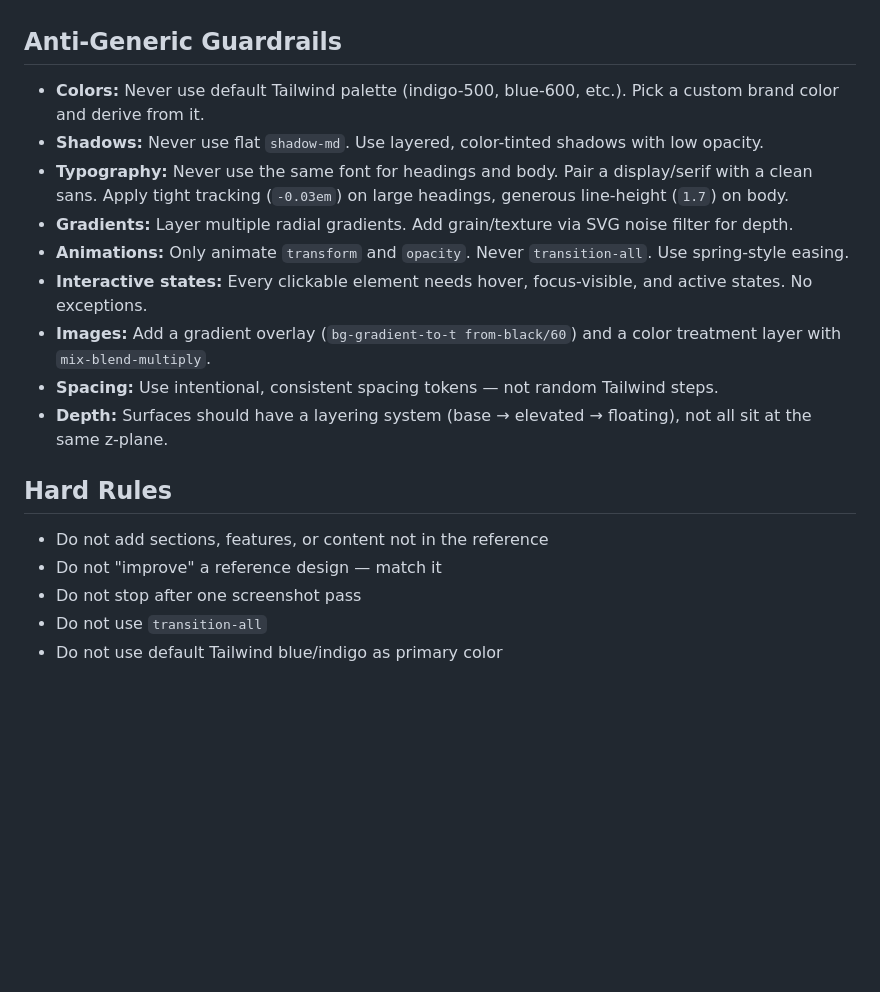
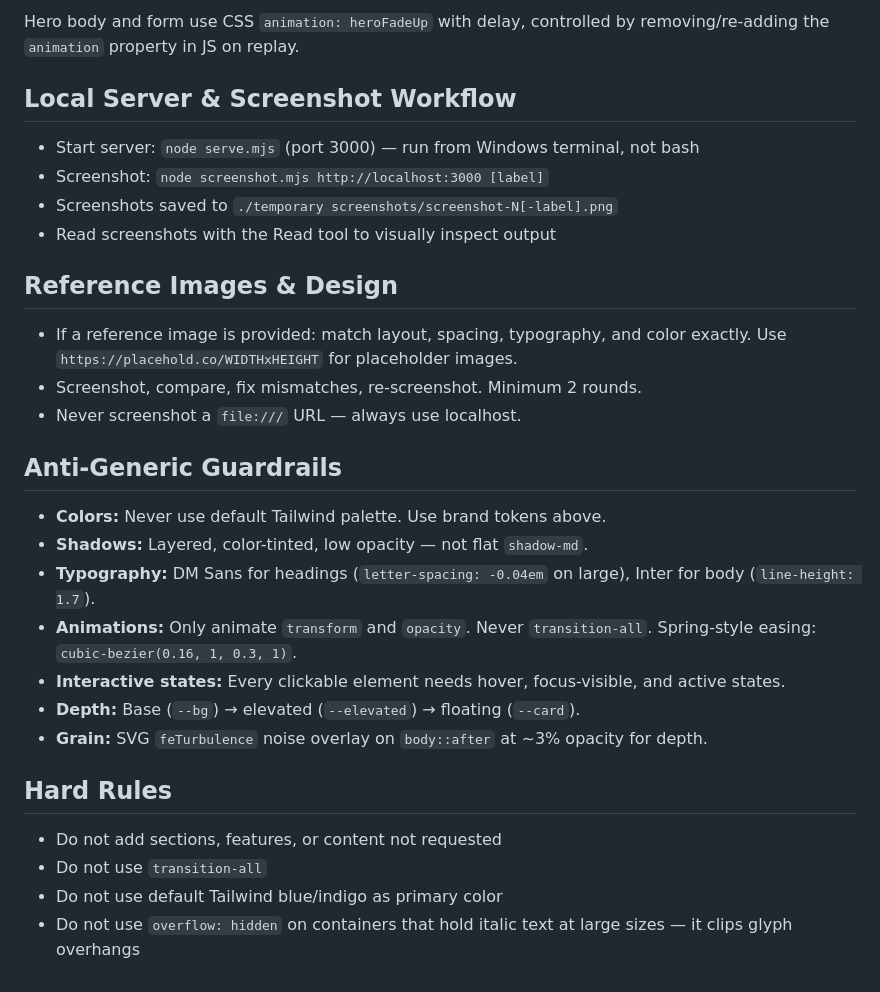
Before and after one commit to daromo23-gif/DanielRojas-website, a Markdown page: CLAUDE.md, the part around one of its changes. GitHub-like rendering; blank space fills up the shorter version.

```diff
--- a/CLAUDE.md
+++ b/CLAUDE.md
@@ -37,18 +65,31 @@
+Hero body and form use CSS `animation: heroFadeUp` with delay, controlled by removing/re-adding the `animation` property in JS on replay.
+
+## Local Server & Screenshot Workflow
+
+- Start server: `node serve.mjs` (port 3000) — run from Windows terminal, not bash
+- Screenshot: `node screenshot.mjs http://localhost:3000 [label]`
+- Screenshots saved to `./temporary screenshots/screenshot-N[-label].png`
+- Read screenshots with the Read tool to visually inspect output
+
+## Reference Images & Design
+
+- If a reference image is provided: match layout, spacing, typography, and color exactly. Use `https://placehold.co/WIDTHxHEIGHT` for placeholder images.
+- Screenshot, compare, fix mismatches, re-screenshot. Minimum 2 rounds.
+- Never screenshot a `file:///` URL — always use localhost.
 
 ## Anti-Generic Guardrails
-- **Colors:** Never use default Tailwind palette (indigo-500, blue-600, etc.). Pick a custom brand color and derive from it.
-- **Shadows:** Never use flat `shadow-md`. Use layered, color-tinted shadows with low opacity.
-- **Typography:** Never use the same font for headings and body. Pair a display/serif with a clean sans. Apply tight tracking (`-0.03em`) on large headings, generous line-height (`1.7`) on body.
-- **Gradients:** Layer multiple radial gradients. Add grain/texture via SVG noise filter for depth.
-- **Animations:** Only animate `transform` and `opacity`. Never `transition-all`. Use spring-style easing.
-- **Interactive states:** Every clickable element needs hover, focus-visible, and active states. No exceptions.
-- **Images:** Add a gradient overlay (`bg-gradient-to-t from-black/60`) and a color treatment layer with `mix-blend-multiply`.
-- **Spacing:** Use intentional, consistent spacing tokens — not random Tailwind steps.
-- **Depth:** Surfaces should have a layering system (base → elevated → floating), not all sit at the same z-plane.
+
+- **Colors:** Never use default Tailwind palette. Use brand tokens above.
+- **Shadows:** Layered, color-tinted, low opacity — not flat `shadow-md`.
+- **Typography:** DM Sans for headings (`letter-spacing: -0.04em` on large), Inter for body (`line-height: 1.7`).
+- **Animations:** Only animate `transform` and `opacity`. Never `transition-all`. Spring-style easing: `cubic-bezier(0.16, 1, 0.3, 1)`.
+- **Interactive states:** Every clickable element needs hover, focus-visible, and active states.
+- **Depth:** Base (`--bg`) → elevated (`--elevated`) → floating (`--card`).
+- **Grain:** SVG `feTurbulence` noise overlay on `body::after` at ~3% opacity for depth.
 
 ## Hard Rules
-- Do not add sections, features, or content not in the reference
-- Do not "improve" a reference design — match it
-- Do not stop after one screenshot pass
+
+- Do not add sections, features, or content not requested
 - Do not use `transition-all`
 - Do not use default Tailwind blue/indigo as primary color
+- Do not use `overflow: hidden` on containers that hold italic text at large sizes — it clips glyph overhangs
```
Also changed, not shown: other parts of CLAUDE.md (+56 -28 lines).
